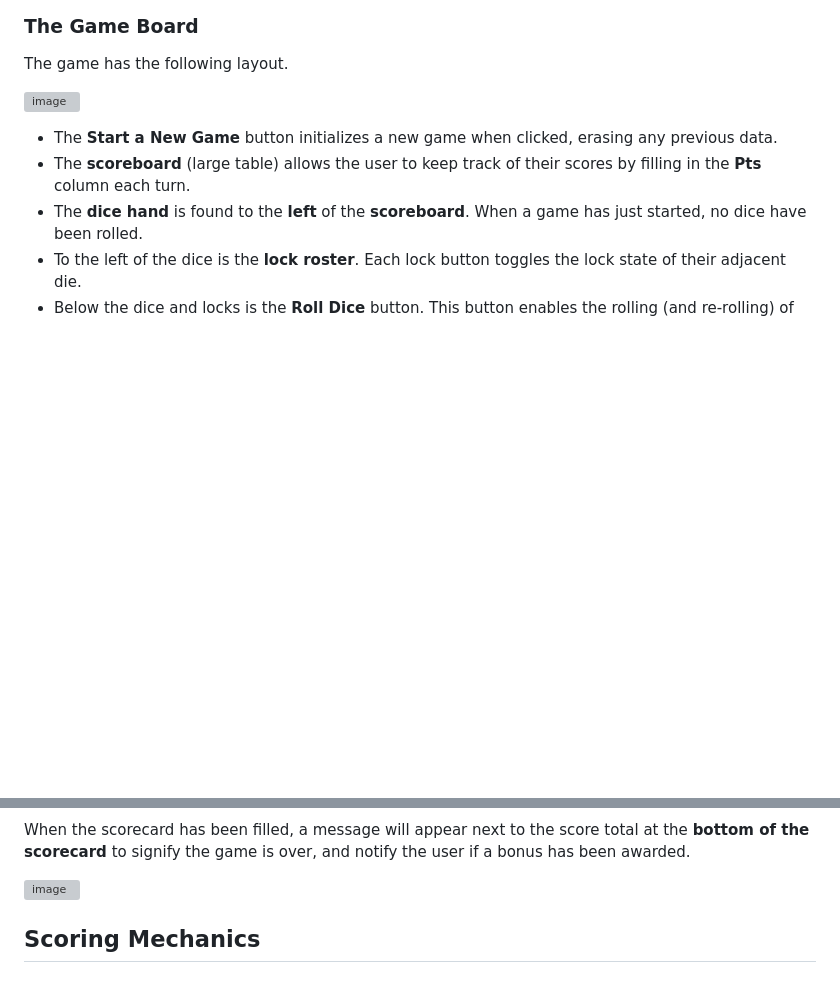
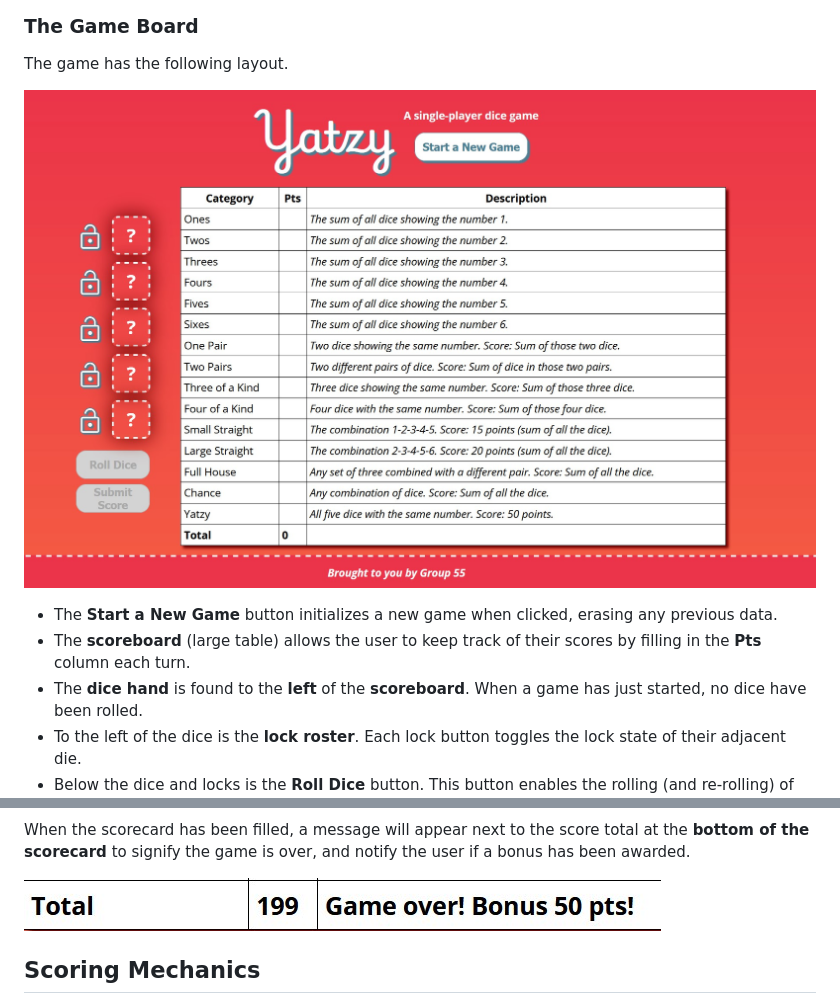
Before and after one commit to jayboots/yatzy, a Markdown page: README.md, 2 parts joined by grey strips. GitHub-like rendering; blank space fills up the shorter version; grey boxes are pictures that could not be loaded.

```diff
--- a/README.md
+++ b/README.md
@@ -20,7 +20,7 @@ This implementation of Yatzy is a single-player five dice game. To read about th
 
 The game has the following layout.
 
-![image](docs\assets\design_system\entiregame.jpg)
+![image](docs/assets/design_system/entiregame.jpg)
 
 - The **Start a New Game** button initializes a new game when clicked, erasing any previous data.
 - The **scoreboard** (large table) allows the user to keep track of their scores by filling in the **Pts** column each turn.
@@ -59,7 +59,7 @@ Continue this process and complete the scoreboard, aiming for the maximum number
 
 When the scorecard has been filled, a message will appear next to the score total at the **bottom of the scorecard** to signify the game is over, and notify the user if a bonus has been awarded.
 
-![image](docs\assets\design_system\gameover.jpg)
+![image](docs/assets/design_system/gameover.jpg)
 
 ## Scoring Mechanics
 
```
Also changed, not shown: other parts of README.md (+6 -6 lines), docs/design_sytem.md (+12 -12 lines).
